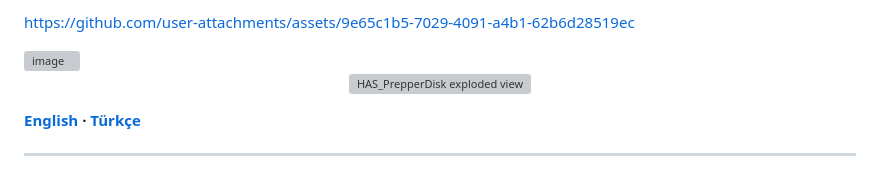
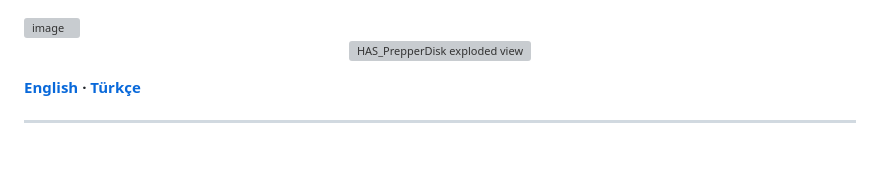
Before and after one commit to schematrix/HAS_Prepper_Disk, a Markdown page: README.md, the part around the change. Drawn GitHub-style; grey boxes are pictures that could not be loaded.

```diff
--- a/README.md
+++ b/README.md
@@ -1,7 +1,3 @@
-
-
-https://github.com/user-attachments/assets/9e65c1b5-7029-4091-a4b1-62b6d28519ec
-
 
 <img width="347" height="62" alt="image" src="https://github.com/user-attachments/assets/7241f6d3-93da-4f2c-9615-7d33f293cfcc" />
 
```
